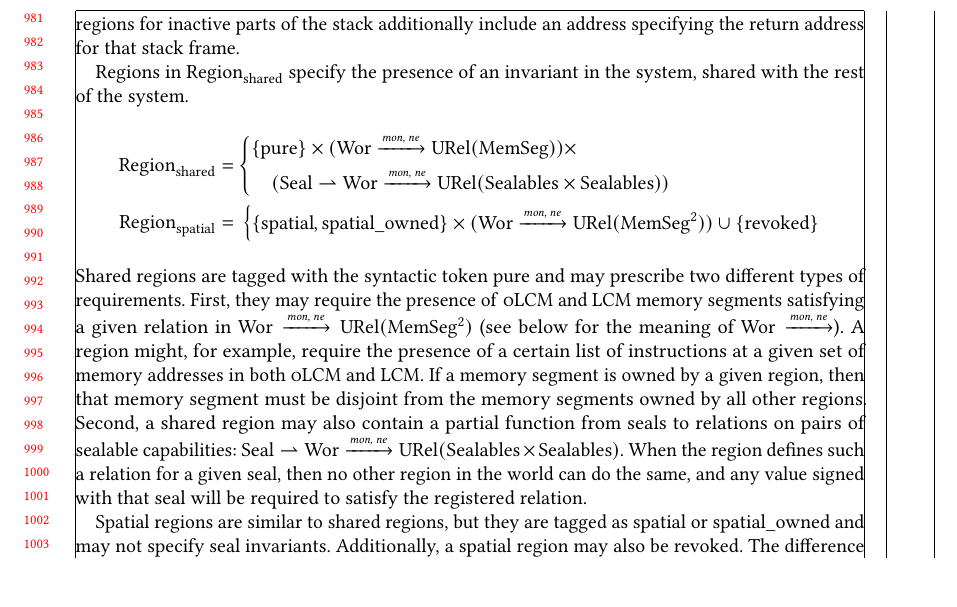
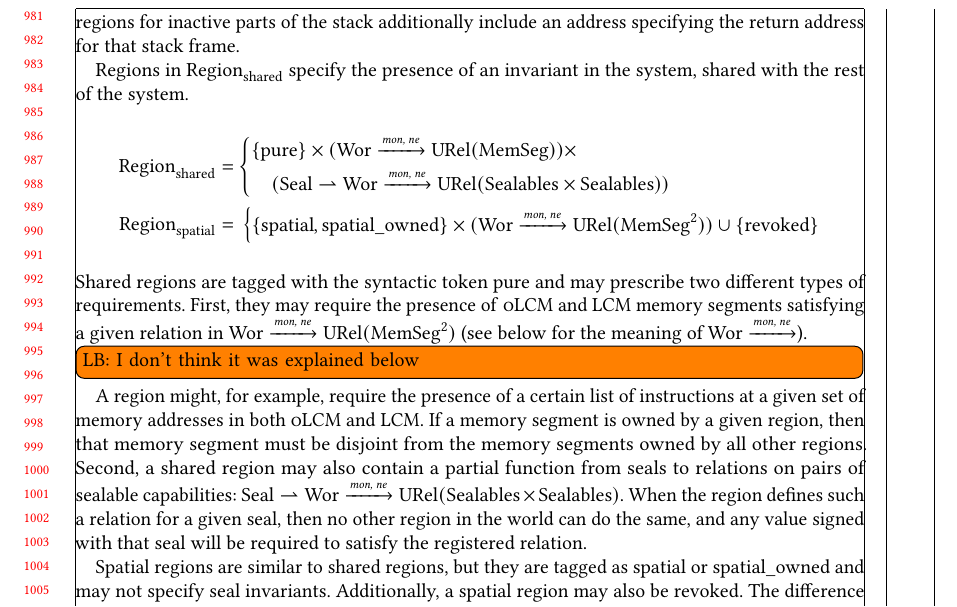
Before and after one commit to dominiquedevriese/capability-machine-reasoning-on-paper, a LaTeX paper (fully-abstract-comp/popl2019/paper.tex): part of page 21 of 28, cut so that both start at the same text, the shorter picture padded with empty space. Compiled offline with pdfLaTeX.

Commit message:
comment inserted

```diff
--- a/fully-abstract-comp/popl2019/paper.tex
+++ b/fully-abstract-comp/popl2019/paper.tex
@@ -1607,6 +1607,7 @@ First, they may require the presence of \srccm{} and \trgcm{} memory segments
 satisfying a given relation in $\Wor \monnefun \URel{\MemSeg^2}$
 % Lau: Where do you return to this? I did not find it very clear what it meant when I was done reading about the worlds.
 (see below for the meaning of $\Wor \monnefun$).
+\todo[inline]{LB: I don't think it was explained below}
 A region might, for example, require the presence of a certain list of instructions at a given set of memory addresses in both \srccm{} and \trgcm{}.
 If a memory segment is owned by a given region, then that memory segment must be disjoint from the memory segments owned by all other regions.
 Second, a shared region may also contain a partial function from seals to relations on pairs of sealable capabilities: $\Seal \parfun \Wor \monnefun \URel{\SealableCaps \times \SealableCaps}$.
```
